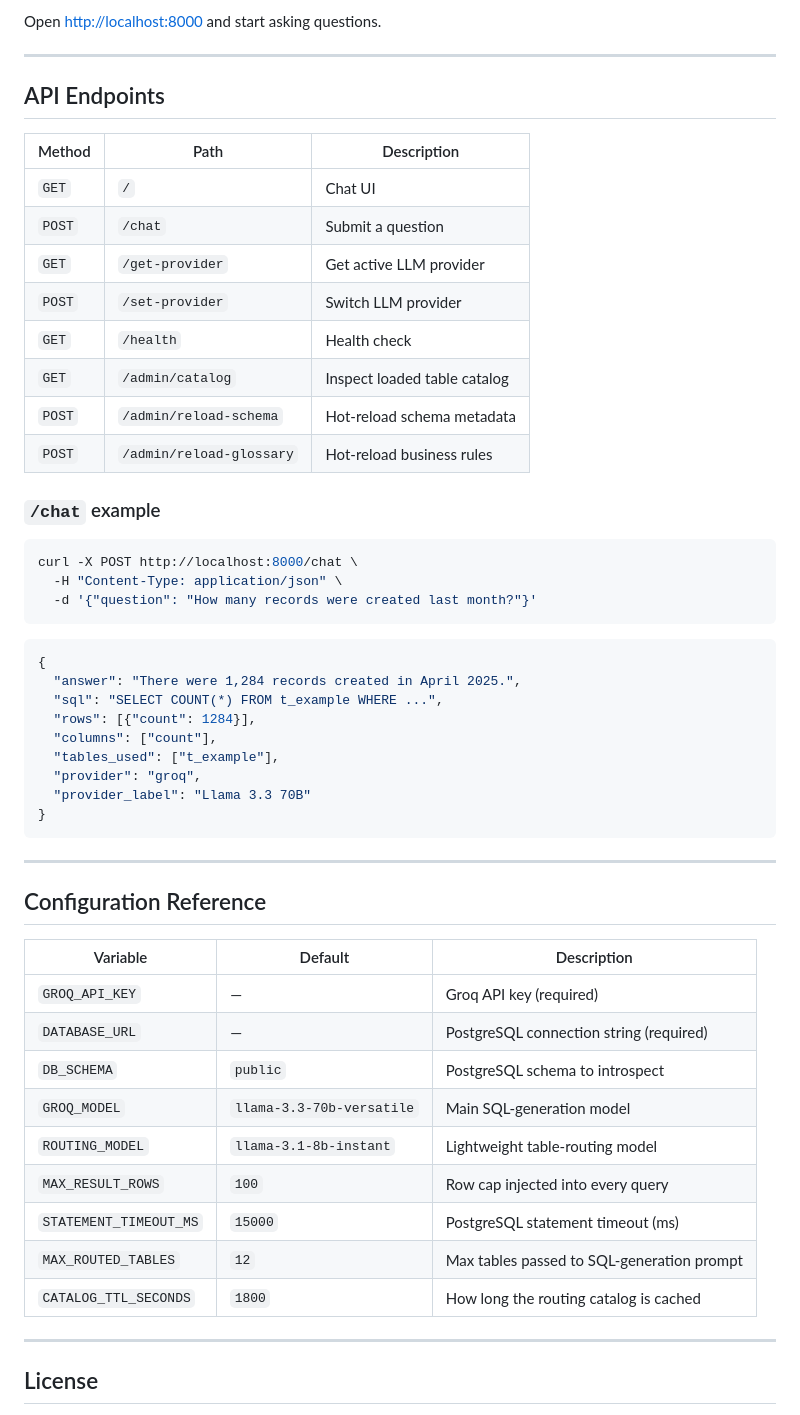
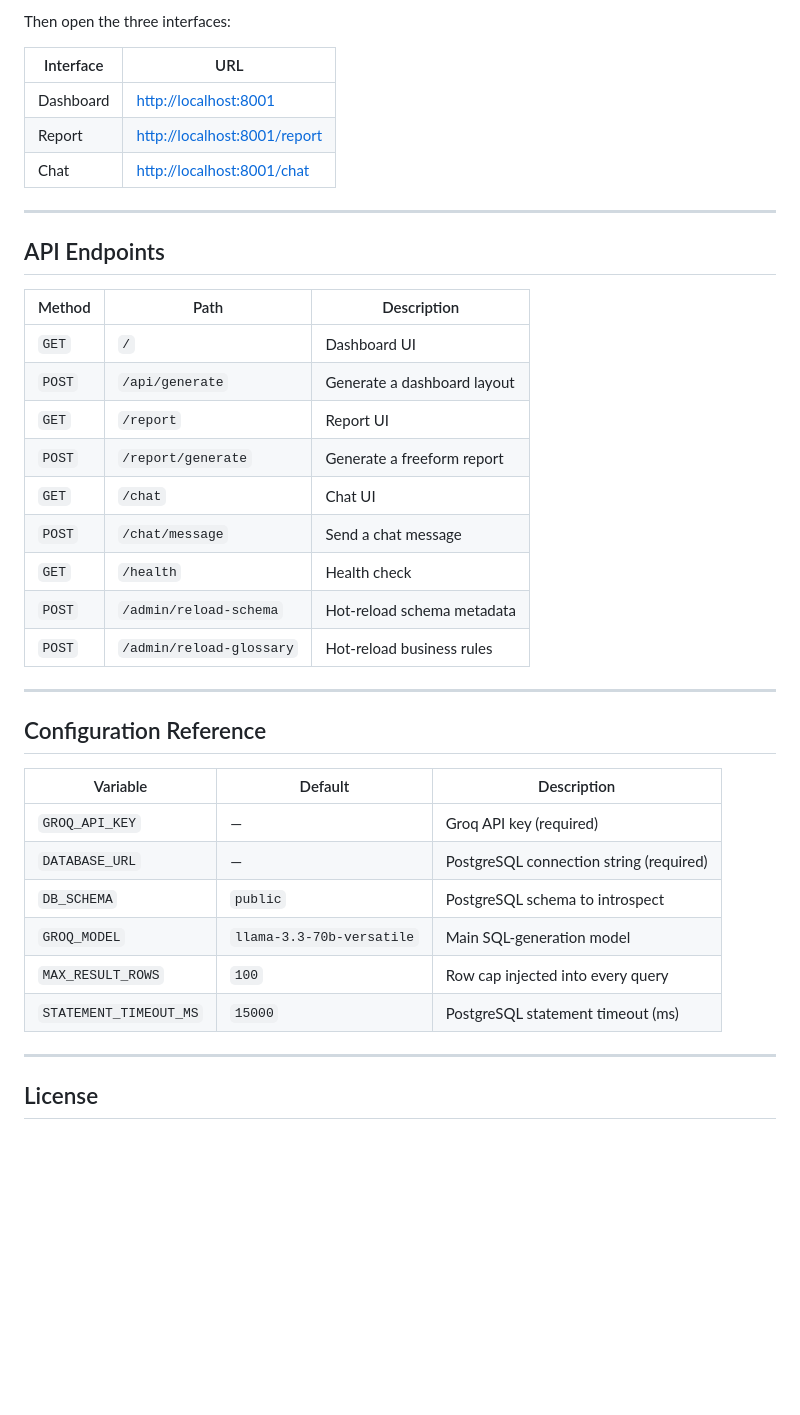
Before and after one commit to KimiPatria/Text-to-Report-and-Dashboard-Generator, a Markdown page: README.md, the part around one of its changes. Drawn GitHub-style; blank space fills up the shorter version.

````diff
--- a/README.md
+++ b/README.md
@@ -136,6 +152,12 @@ uvicorn main:app --reload --port 8000
 ```
 
-Open [http://localhost:8000](http://localhost:8000) and start asking questions.
+Then open the three interfaces:
+
+| Interface | URL |
+|---|---|
+| Dashboard | [http://localhost:8001](http://localhost:8001) |
+| Report | [http://localhost:8001/report](http://localhost:8001/report) |
+| Chat | [http://localhost:8001/chat](http://localhost:8001/chat) |
 
 ---
 
@@ -143,34 +165,15 @@ Open [http://localhost:8000](http://localhost:8000) and start asking questions.
 
 | Method | Path | Description |
 |---|---|---|
-| `GET` | `/` | Chat UI |
-| `POST` | `/chat` | Submit a question |
-| `GET` | `/get-provider` | Get active LLM provider |
-| `POST` | `/set-provider` | Switch LLM provider |
+| `GET` | `/` | Dashboard UI |
+| `POST` | `/api/generate` | Generate a dashboard layout |
+| `GET` | `/report` | Report UI |
+| `POST` | `/report/generate` | Generate a freeform report |
+| `GET` | `/chat` | Chat UI |
+| `POST` | `/chat/message` | Send a chat message |
 | `GET` | `/health` | Health check |
-| `GET` | `/admin/catalog` | Inspect loaded table catalog |
 | `POST` | `/admin/reload-schema` | Hot-reload schema metadata |
 | `POST` | `/admin/reload-glossary` | Hot-reload business rules |
-
-### `/chat` example
-
-```bash
-curl -X POST http://localhost:8000/chat \
-  -H "Content-Type: application/json" \
-  -d '{"question": "How many records were created last month?"}'
-```
-
-```json
-{
-  "answer": "There were 1,284 records created in April 2025.",
-  "sql": "SELECT COUNT(*) FROM t_example WHERE ...",
-  "rows": [{"count": 1284}],
-  "columns": ["count"],
-  "tables_used": ["t_example"],
-  "provider": "groq",
-  "provider_label": "Llama 3.3 70B"
-}
-```
 
 ---
 
@@ -182,11 +185,8 @@ curl -X POST http://localhost:8000/chat \
 | `DATABASE_URL` | — | PostgreSQL connection string (required) |
 | `DB_SCHEMA` | `public` | PostgreSQL schema to introspect |
 | `GROQ_MODEL` | `llama-3.3-70b-versatile` | Main SQL-generation model |
-| `ROUTING_MODEL` | `llama-3.1-8b-instant` | Lightweight table-routing model |
 | `MAX_RESULT_ROWS` | `100` | Row cap injected into every query |
 | `STATEMENT_TIMEOUT_MS` | `15000` | PostgreSQL statement timeout (ms) |
-| `MAX_ROUTED_TABLES` | `12` | Max tables passed to SQL-generation prompt |
-| `CATALOG_TTL_SECONDS` | `1800` | How long the routing catalog is cached |
 
 ---
 
````
Also changed, not shown: other parts of README.md (+56 -40 lines).
